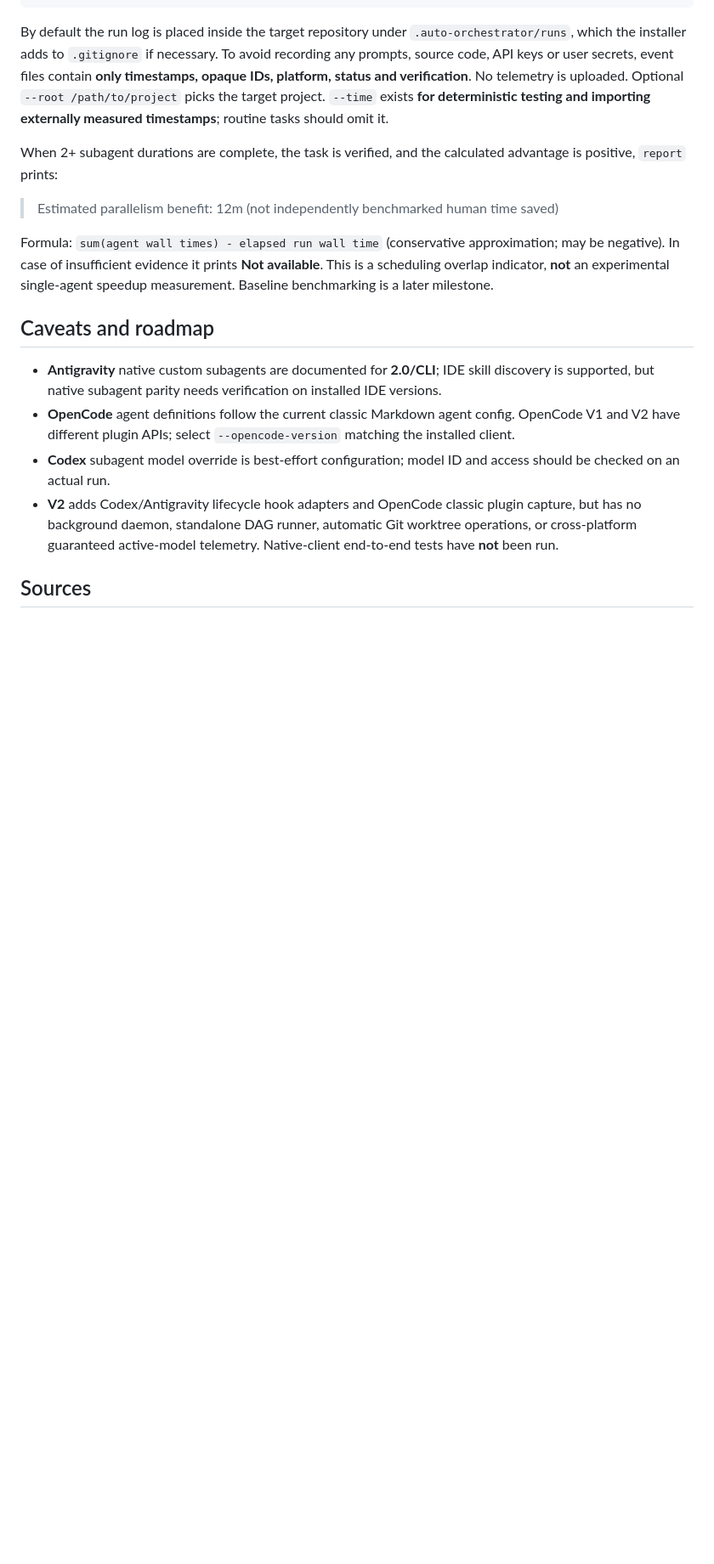
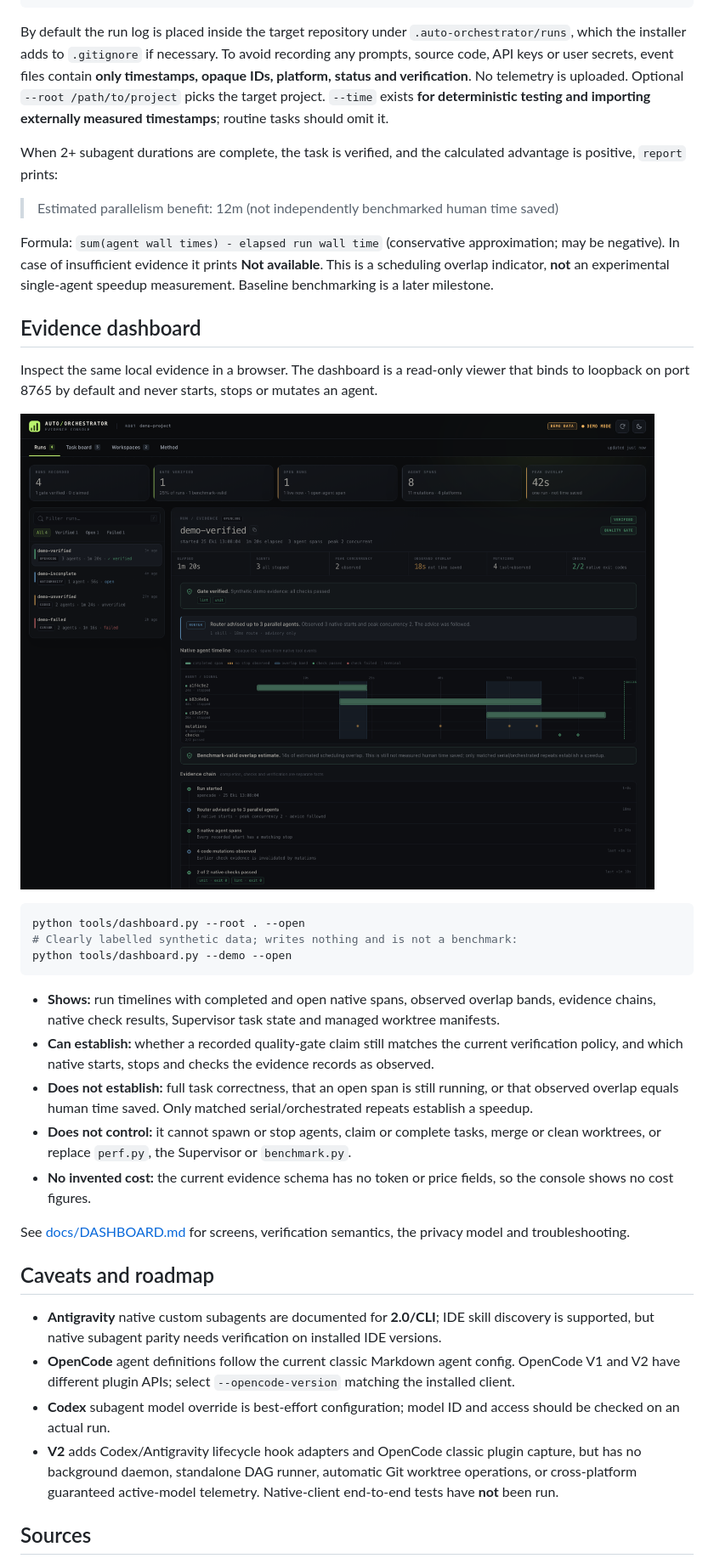
Before and after one commit to eniskorkut/auto-orchestrator, a Markdown page: README.md, the part around the change. Shown: that part at 85% size. Drawn GitHub-style; pictures changed too: docs/assets/dashboard-demo.png (added); blank space fills up the shorter version.

````diff
--- a/README.md
+++ b/README.md
@@ -76,6 +76,26 @@ When 2+ subagent durations are complete, the task is verified, and the calculate
 > Estimated parallelism benefit: 12m (not independently benchmarked human time saved)
 
 Formula: `sum(agent wall times) - elapsed run wall time` (conservative approximation; may be negative). In case of insufficient evidence it prints **Not available**. This is a scheduling overlap indicator, **not** an experimental single-agent speedup measurement. Baseline benchmarking is a later milestone.
+
+## Evidence dashboard
+
+Inspect the same local evidence in a browser. The dashboard is a read-only viewer that binds to loopback on port 8765 by default and never starts, stops or mutates an agent.
+
+![Auto-Orchestrator evidence console showing a verified demo run, native agent timeline and evidence chain](docs/assets/dashboard-demo.png)
+
+```bash
+python tools/dashboard.py --root . --open
+# Clearly labelled synthetic data; writes nothing and is not a benchmark:
+python tools/dashboard.py --demo --open
+```
+
+- **Shows:** run timelines with completed and open native spans, observed overlap bands, evidence chains, native check results, Supervisor task state and managed worktree manifests.
+- **Can establish:** whether a recorded quality-gate claim still matches the current verification policy, and which native starts, stops and checks the evidence records as observed.
+- **Does not establish:** full task correctness, that an open span is still running, or that observed overlap equals human time saved. Only matched serial/orchestrated repeats establish a speedup.
+- **Does not control:** it cannot spawn or stop agents, claim or complete tasks, merge or clean worktrees, or replace `perf.py`, the Supervisor or `benchmark.py`.
+- **No invented cost:** the current evidence schema has no token or price fields, so the console shows no cost figures.
+
+See [docs/DASHBOARD.md](docs/DASHBOARD.md) for screens, verification semantics, the privacy model and troubleshooting.
 
 ## Caveats and roadmap
 
````
Also changed, not shown: docs/DASHBOARD.md (added, +241 -0 lines), 9 other files.
